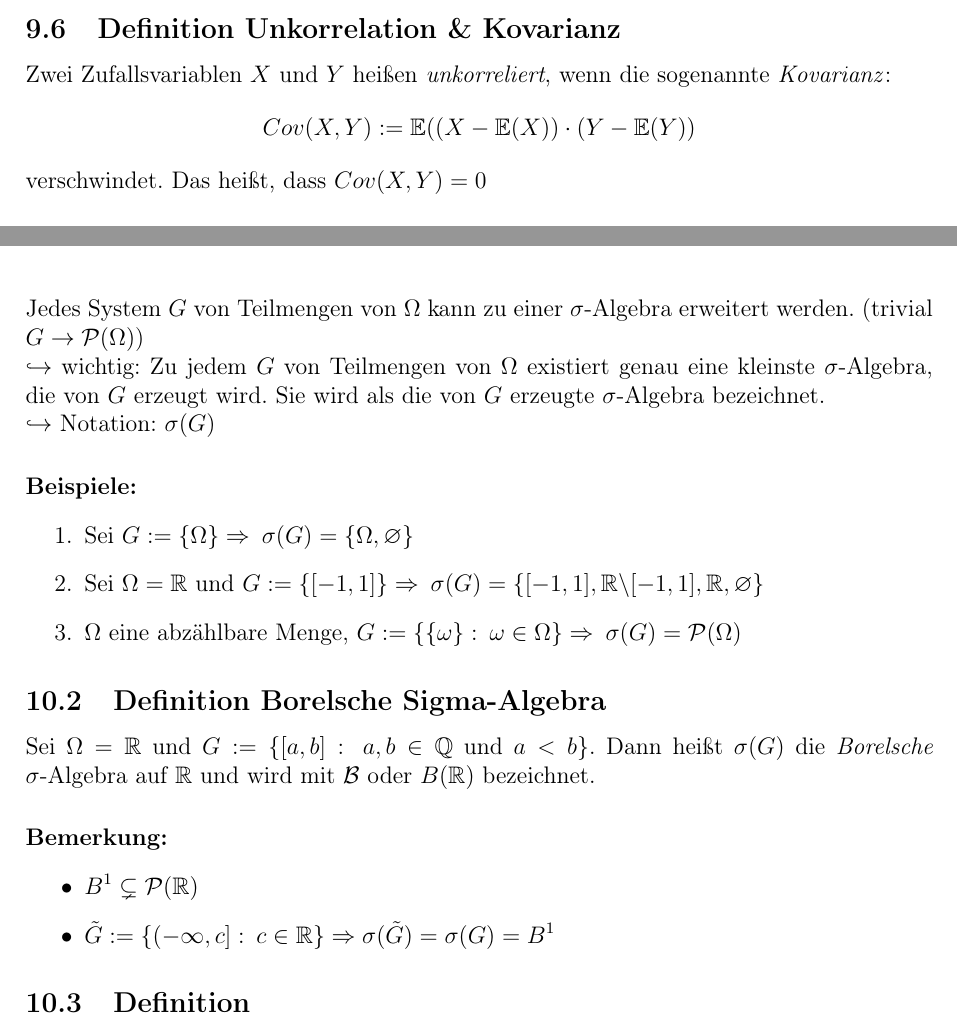
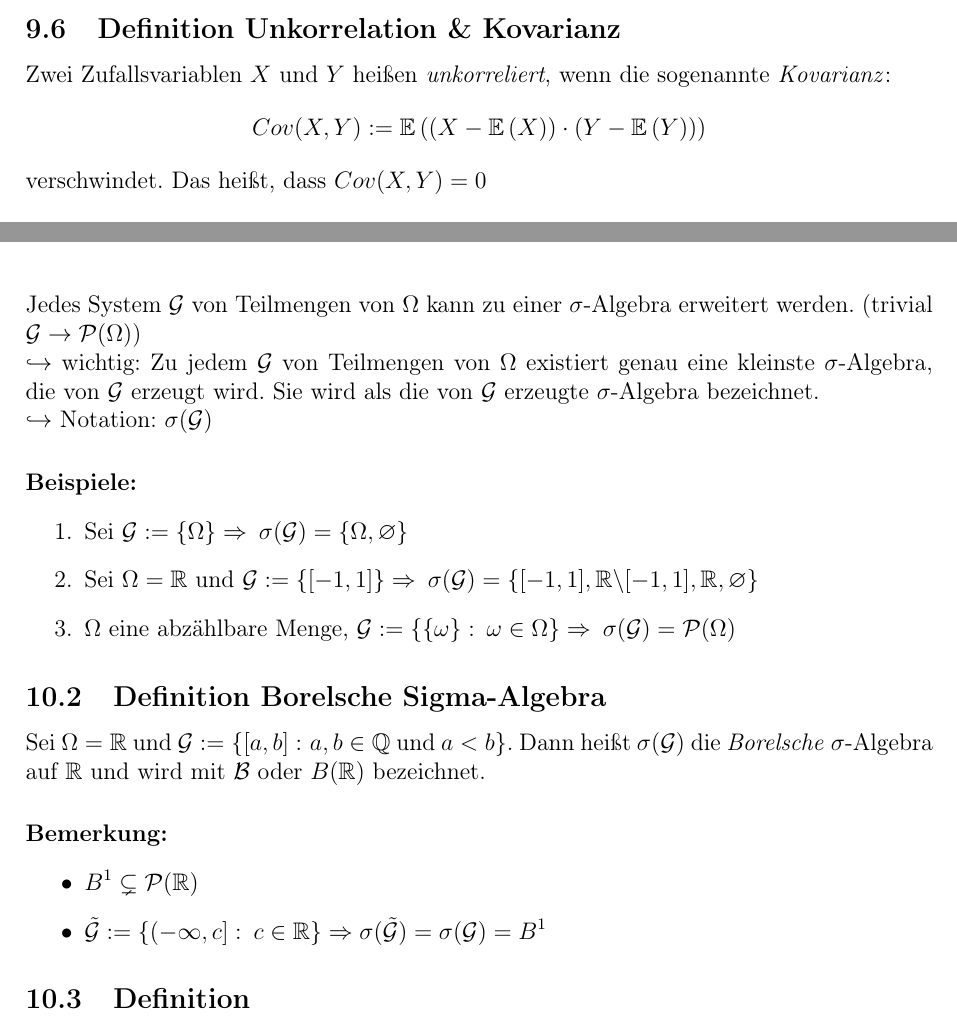
Before and after one commit to PhilT95/Wahrscheinlichkeit18_19, a LaTeX document (WT_Skript/WT_Script.tex): two parts of pages 47 and 49 of 54, joined at a grey line, cut so that both start at the same text. Compiled offline with pdfLaTeX.

Commit message:
Fixed some issues

```diff
--- a/WT_Skript/WT_Script.tex
+++ b/WT_Skript/WT_Script.tex
@@ -1494,7 +1494,7 @@ P_{\tilde{X}}(\{\tilde{x}\})\geq\sum_{\tilde{x}\in M} \tilde{x}P_{\tilde{X}}(\{\
 
 	\subsection{Definition Unkorrelation \& Kovarianz}
 	Zwei Zufallsvariablen $X$ und $Y$ heißen \textit{unkorreliert}, wenn die sogenannte  \textit{Kovarianz}:
-	$$Cov(X,Y):=\mathbb{E}((X-\mathbb{E}(X))\cdot (Y-\mathbb{E}(Y))$$
+	$$Cov(X,Y):=\mathbb{E}\left(\left(X-\mathbb{E}\left(X\right)\right)\cdot \left(Y-\mathbb{E}\left(Y\right)\right)\right)$$
 	verschwindet. Das heißt, dass $Cov(X,Y)=0$
 	\paragraph{Bemerkung:}
 	\begin{enumerate}
@@ -1533,26 +1533,26 @@ P_{\tilde{X}}(\{\tilde{x}\})\geq\sum_{\tilde{x}\in M} \tilde{x}P_{\tilde{X}}(\{\
 		\item[S3] $\displaystyle \bigcup_{i\in\mathbb{N}} A_i \: \in\mathcal{A}$, wenn $A_i\in\mathcal{A}$ , $i\in\mathbb{N}$
 	\end{itemize}
 
-	Jedes System $G$ von Teilmengen von $\Omega$ kann zu einer $\sigma$-Algebra erweitert werden. (trivial $G\rightarrow\mathcal{P}(\Omega)$)\\
-	$\hookrightarrow$ wichtig: Zu jedem $G$ von Teilmengen von $\Omega$ existiert genau eine kleinste $\sigma$-Algebra, die von $G$ erzeugt wird.	Sie wird als die von $G$ erzeugte $\sigma$-Algebra bezeichnet. \\
-	$\hookrightarrow$ Notation: $\sigma(G)$
+	Jedes System $\mathcal{G}$ von Teilmengen von $\Omega$ kann zu einer $\sigma$-Algebra erweitert werden. (trivial $\mathcal{G}\rightarrow\mathcal{P}(\Omega)$)\\
+	$\hookrightarrow$ wichtig: Zu jedem $\mathcal{G}$ von Teilmengen von $\Omega$ existiert genau eine kleinste $\sigma$-Algebra, die von $\mathcal{G}$ erzeugt wird.	Sie wird als die von $\mathcal{G}$ erzeugte $\sigma$-Algebra bezeichnet. \\
+	$\hookrightarrow$ Notation: $\sigma(\mathcal{G})$
 
 	\paragraph{Beispiele:}
 	\begin{enumerate}
 	\label{enum10.1}
-		\item Sei $G:=\{\Omega\}\Rightarrow \: \sigma(G)=\{\Omega,\varnothing\}$
-		\item Sei $\Omega=\mathbb{R}$ und $G:=\{[-1,1]\}\Rightarrow\: \sigma(G)=\{[-1,1],\mathbb{R}\backslash [-1,1],\mathbb{R},\varnothing\}$
-		\item $\Omega$ eine abzählbare Menge, $G:=\{\{\omega\}:\: \omega\in\Omega\}\Rightarrow \: \sigma(G)=\mathcal{P}(\Omega)$
+		\item Sei $\mathcal{G}:=\{\Omega\}\Rightarrow \: \sigma(\mathcal{G})=\{\Omega,\varnothing\}$
+		\item Sei $\Omega=\mathbb{R}$ und $\mathcal{G}:=\{[-1,1]\}\Rightarrow\: \sigma(\mathcal{G})=\{[-1,1],\mathbb{R}\backslash [-1,1],\mathbb{R},\varnothing\}$
+		\item $\Omega$ eine abzählbare Menge, $\mathcal{G}:=\{\{\omega\}:\: \omega\in\Omega\}\Rightarrow \: \sigma(\mathcal{G})=\mathcal{P}(\Omega)$
 	\end{enumerate}
 
 	\subsection{Definition Borelsche Sigma-Algebra}
 	\label{defBorelsch}
-	Sei $\Omega = \mathbb{R}$ und $\displaystyle G:=\{[a,b]: \: a,b\in\mathbb{Q}$ und $a<b\}$. Dann heißt $\sigma (G)$ die \textit{Borelsche} $\sigma $-Algebra auf $\mathbb{R}$ und wird mit $\mathcal{B}$ oder $B(\mathbb{R})$ bezeichnet.
+	Sei $\Omega = \mathbb{R}$ und $\displaystyle \mathcal{G}:=\{[a,b]: \: a,b\in\mathbb{Q}$ und $a<b\}$. Dann heißt $\sigma (\mathcal{G})$ die \textit{Borelsche} $\sigma $-Algebra auf $\mathbb{R}$ und wird mit $\mathcal{B}$ oder $B(\mathbb{R})$ bezeichnet.
 
 	\paragraph{Bemerkung:}
 	\begin{itemize}
 		\item $\displaystyle B^1 \subsetneq \mathcal{P}(\mathbb{R})$
-		\item $\displaystyle \tilde{G}:= \left\{(-\infty,c]: \: c\in\mathbb{R}\right\} \Rightarrow \sigma(\tilde{G})=\sigma(G)=B^1$
+		\item $\displaystyle \tilde{\mathcal{G}}:= \left\{(-\infty,c]: \: c\in\mathbb{R}\right\} \Rightarrow \sigma(\tilde{\mathcal{G}})=\sigma(\mathcal{G})=B^1$
 	\end{itemize}
 
 
```
Also changed, not shown: WT_Skript/WT_Script.pdf, WT_Skript/WT_Script.tex (2 more changed lines).
